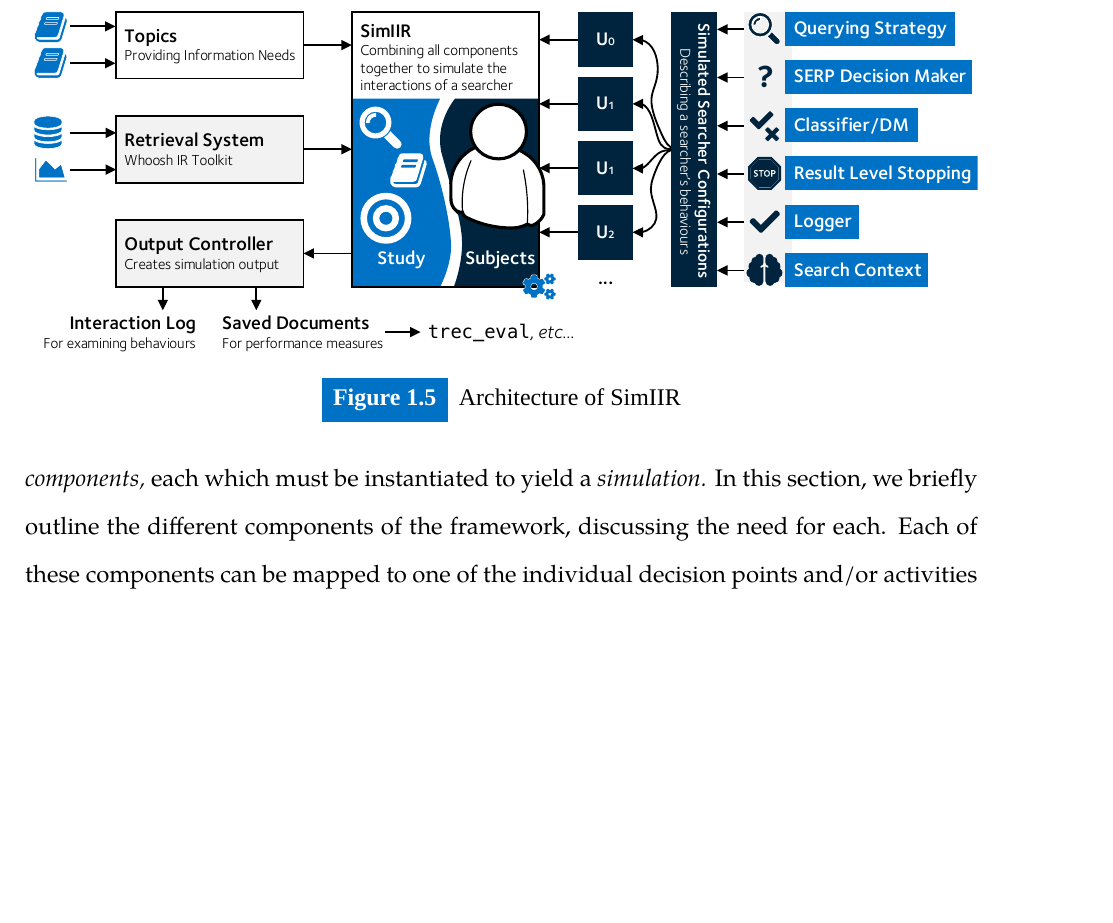
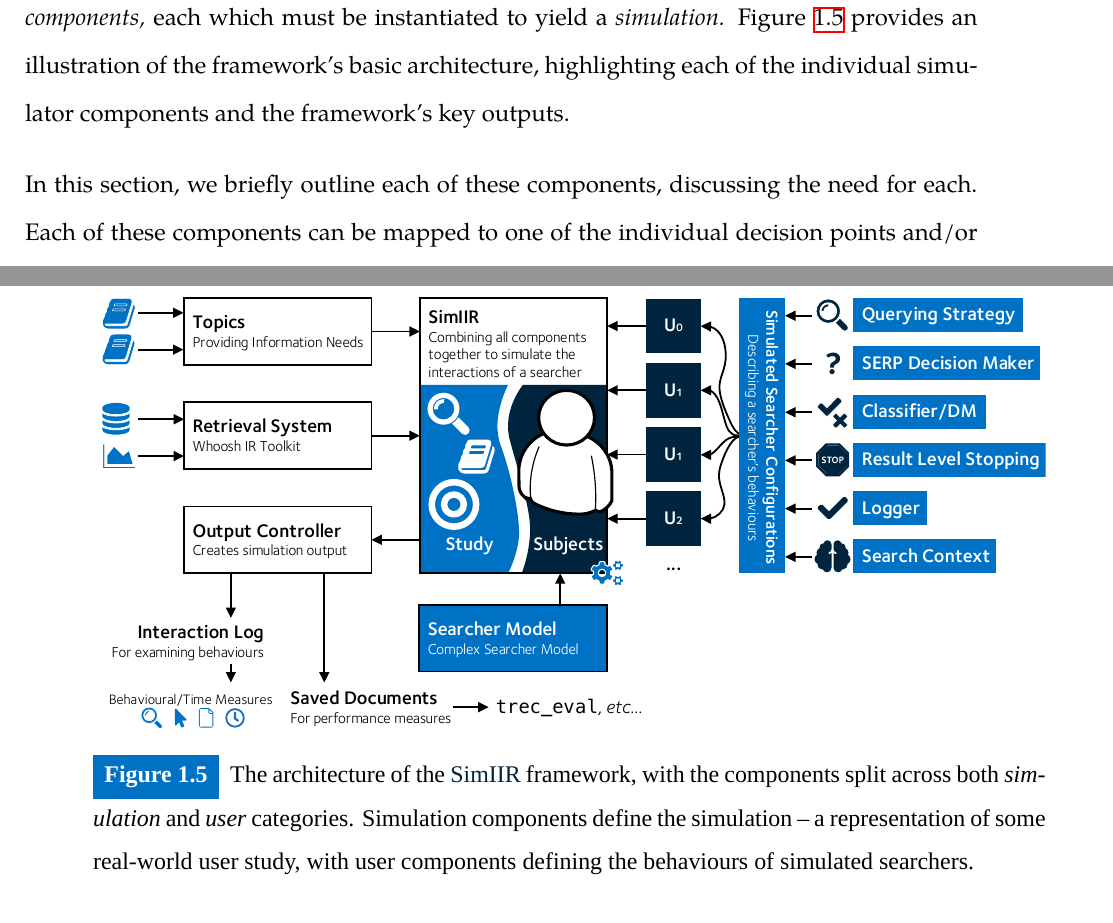
Before and after one commit to maxwelld90/phd, a LaTeX thesis (thesis/maxwell2018thesis.tex, which reads thesis/chapters/p2-modelling/methodology.tex): part of page 54 of 107 before the commit and two parts of pages 54 and 55 of 109 after it, the two joined at a grey line, cut so that both start at the same text, the shorter picture padded with empty space. Compiled offline with XeLaTeX; a missing font is replaced by an installed copy or a similar font.

Commit message:
Update to SimIIR figure

```diff
--- a/thesis/chapters/p2-modelling/methodology.tex
+++ b/thesis/chapters/p2-modelling/methodology.tex
@@ -338,7 +338,9 @@
 \blueboxheader{Considering Stochastic Simulations} We consider a series of different \emph{stochastically-based} simulations that attempt to mimic searcher behaviours. Currently, a majority of research that considers the simulation of interaction are also stochastic in nature, utilising probabilistic models. For example,~\cite{carterette2011effectiveness_evaluation} simulated the interaction of users for the purposes of evaluation through a dynamic test collection. While not explicitly stated, the underlying model of their simulations followed a similar process to the~\gls{acr:csm} as described in Chapter~\ref{chap:csm}, and were instantiated with probabilistic components.~\cite{baskaya2013behavioural_factors}, as discussed in Section~\ref{sec:ir_background:user:models}, developed a Markov-based model of the search process, with changes in state determined by a series of different probabilities. A similar, probabilistic browsing model was also proposed by~\cite{yilmaz2010browsing_utility}. These models considered probabilistically determining, for instance, the attractiveness of a result summary to the given information need -- something that we also utilise. \todo{We discuss this further in Section~\ref{chap:csm:method:simulation:grounding:judgements}.}
 
 \subsection{The SimIIR Framework}\label{sec:method:simulation:simiir}
-All simulations that were run as part of this thesis were performed using the \simiir~framework, a custom built framework for the simulation of interaction within the wider~\gls{acr:iir} process~\citep{maxwell2016simiir}.\footnote{\simiir~can be accessed at \url{https://github.com/leifos/simiir}. \urlaccessed{2018-05-29}} The framework consists of a number of individual \emph{components,} each which must be instantiated to yield a \emph{simulation.} In this section, we briefly outline the different components of the framework, discussing the need for each. Each of these components can be mapped to one of the individual decision points and/or activities of the \gls{acr:csm}, as outlined in Section~\ref{sec:csm:flow} on page~\pageref{sec:csm:flow}.
+All simulations that were run as part of this thesis were performed using the \simiir~framework, a custom built framework for the simulation of interaction within the wider~\gls{acr:iir} process~\citep{maxwell2016simiir}.\footnote{\simiir~can be accessed at \url{https://github.com/leifos/simiir}. \urlaccessed{2018-05-29}} The framework consists of a number of individual \emph{components,} each which must be instantiated to yield a \emph{simulation.} Figure~\ref{fig:simiir} provides an illustration of the framework's basic architecture, highlighting each of the individual simulator components and the framework's key outputs.
+
+In this section, we briefly outline each of these components, discussing the need for each. Each of these components can be mapped to one of the individual decision points and/or activities of the \gls{acr:csm}, as outlined in Section~\ref{sec:csm:flow} on page~\pageref{sec:csm:flow}.
 
 A \emph{simulation} within the \simiir~framework consists of the following main components.
 
@@ -352,7 +354,7 @@
     \centering
     \resizebox{1\hsize}{!}{
     \includegraphics[width=1\textwidth]{figures/ch6-simiir.pdf}}
-    \caption[SimIIR architecture]{Architecture of SimIIR}
+    \caption[SimIIR architecture]{The architecture of the \simiir~framework, with the components split across both \emph{simulation} and \emph{user} categories. Simulation components define the simulation – a representation of some real-world user study, with user components defining the behaviours of simulated searchers.}
     \label{fig:simiir}
 \end{figure}
 
```
Also changed, not shown: thesis/figures/ch6-simiir.pdf, thesis/figures/src/clock-blue.svg (added), 1 other file.
